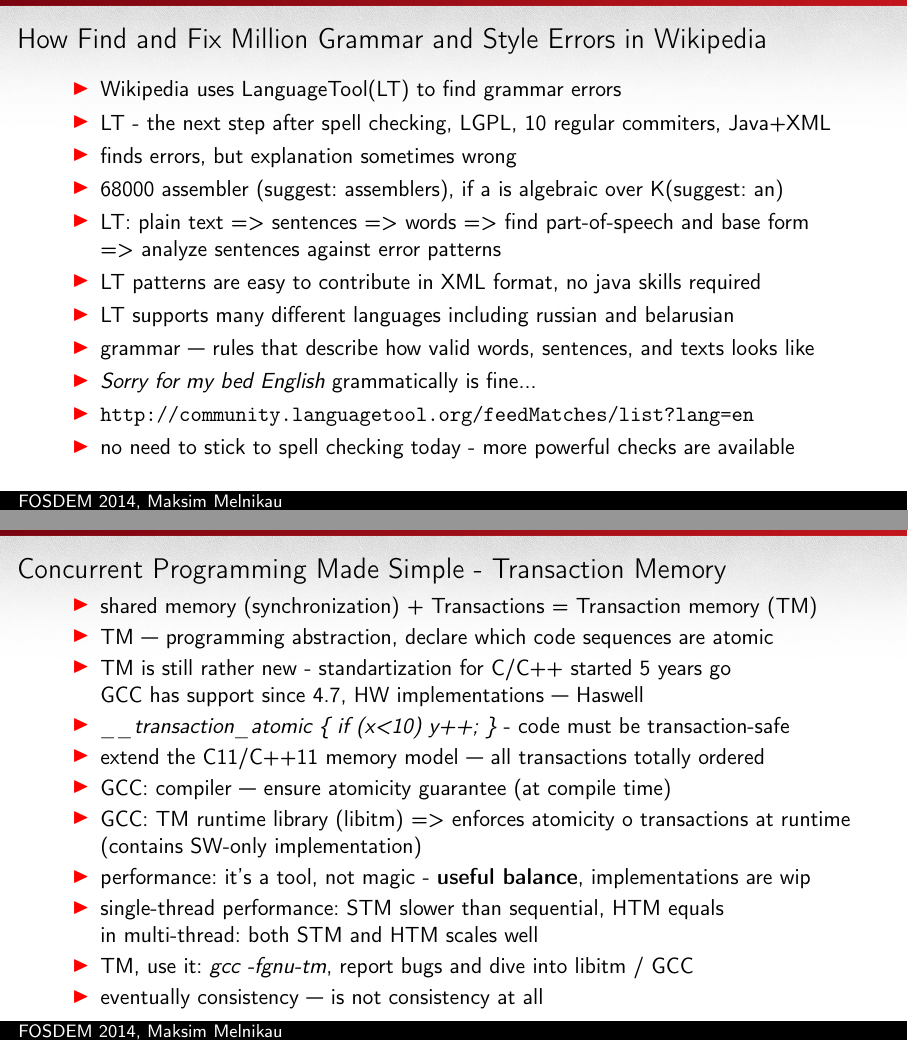
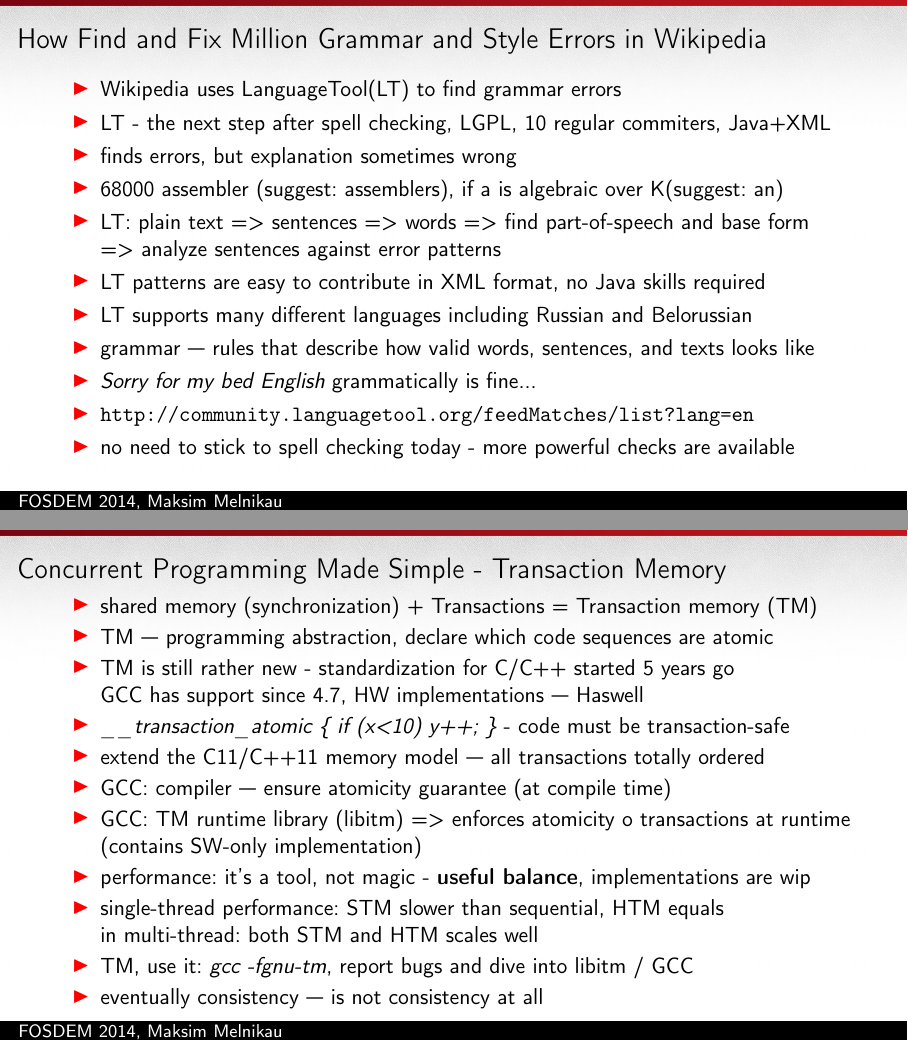
Before and after one commit to max-posedon/talk-fosdem2014, LaTeX slides (fosdem2014.tex): pages 3 and 14 of 15, joined at a grey line. Compiled offline with pdfLaTeX.

Commit message:
fix typos
Signed-off-by: Maksim Melnikau <maxposedon@gmail.com>

```diff
--- a/fosdem2014.tex
+++ b/fosdem2014.tex
@@ -65,8 +65,8 @@
   \item finds errors, but explanation sometimes wrong
   \item 68000 assembler (suggest: assemblers), if a is algebraic over K(suggest: an)
   \item LT: plain text => sentences => words => find part-of-speech and base form \\=> analyze sentences against error patterns
-  \item LT patterns are easy to contribute in XML format, no java skills required
-  \item LT supports many different languages including russian and belarusian
+  \item LT patterns are easy to contribute in XML format, no Java skills required
+  \item LT supports many different languages including Russian and Belorussian
   \item grammar --- rules that describe how valid words, sentences, and texts looks like
   \item {\it Sorry for my bed English} grammatically is fine...
   \item \url{http://community.languagetool.org/feedMatches/list?lang=en}
@@ -219,7 +219,7 @@
   \begin{itemize}
   \item shared memory (synchronization) + Transactions = Transaction memory (TM)
   \item TM --- programming abstraction, declare which code sequences are atomic
-  \item TM is still rather new - standartization for C/C++ started 5 years go
+  \item TM is still rather new - standardization for C/C++ started 5 years go
         \\GCC has support since 4.7, HW implementations --- Haswell
   \item {\it \_\_transaction\_atomic \{ if (x<10) y++; \}} - code must be transaction-safe
   \item extend the C11/C++11 memory model --- all transactions totally ordered
```
Also changed, not shown: fosdem2014.pdf, fosdem2014.tex (6 more changed lines).
